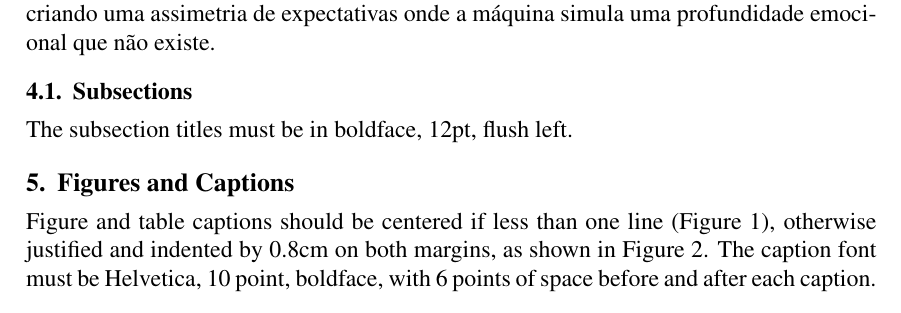
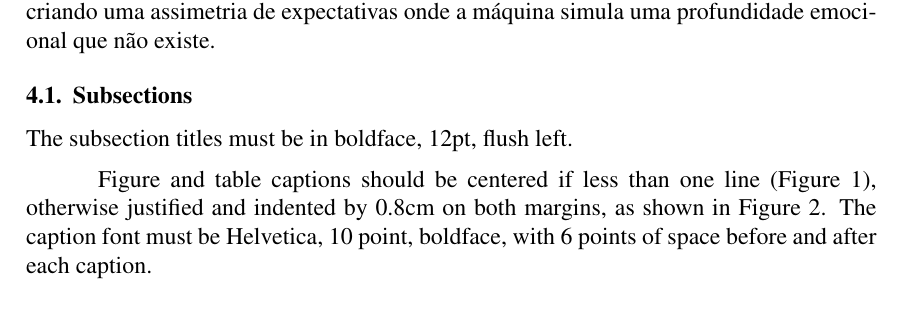
Before and after one commit to luiz-fleite/artigo-final-informatica-e-sociedade, a LaTeX paper (main.tex): part of page 3 of 5, cut so that both start at the same text. Compiled offline with pdfLaTeX.

Commit message:
Jan 30, 2026, 5:19 PM

```diff
--- a/main.tex
+++ b/main.tex
@@ -67,7 +67,7 @@ Neste ponto, faz-se necessária uma desambiguação técnica crucial para evitar
 
 The subsection titles must be in boldface, 12pt, flush left.
 
-\section{Figures and Captions}\label{sec:figs}
+%\section{Figures and Captions}\label{sec:figs}
 
 
 Figure and table captions should be centered if less than one line
```
